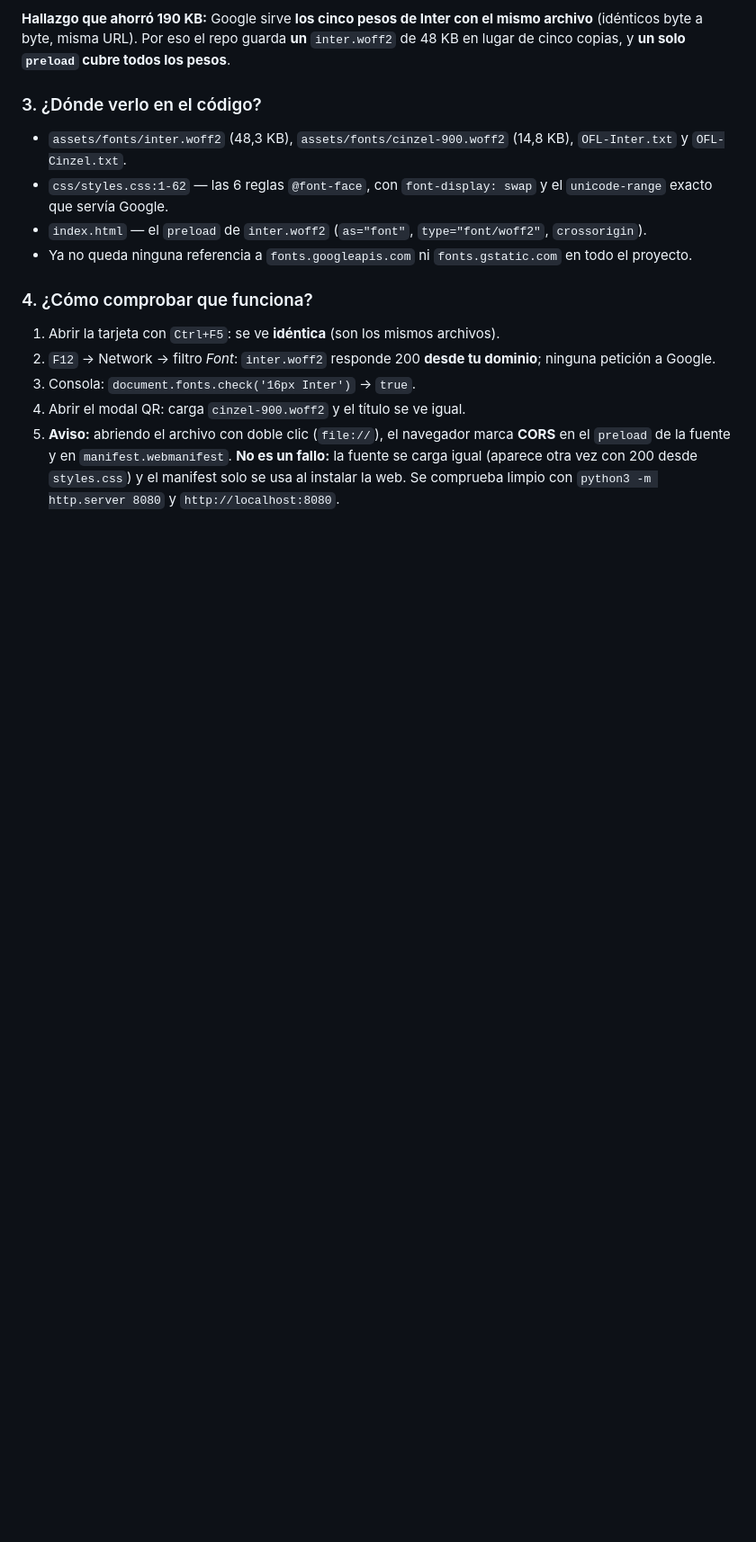
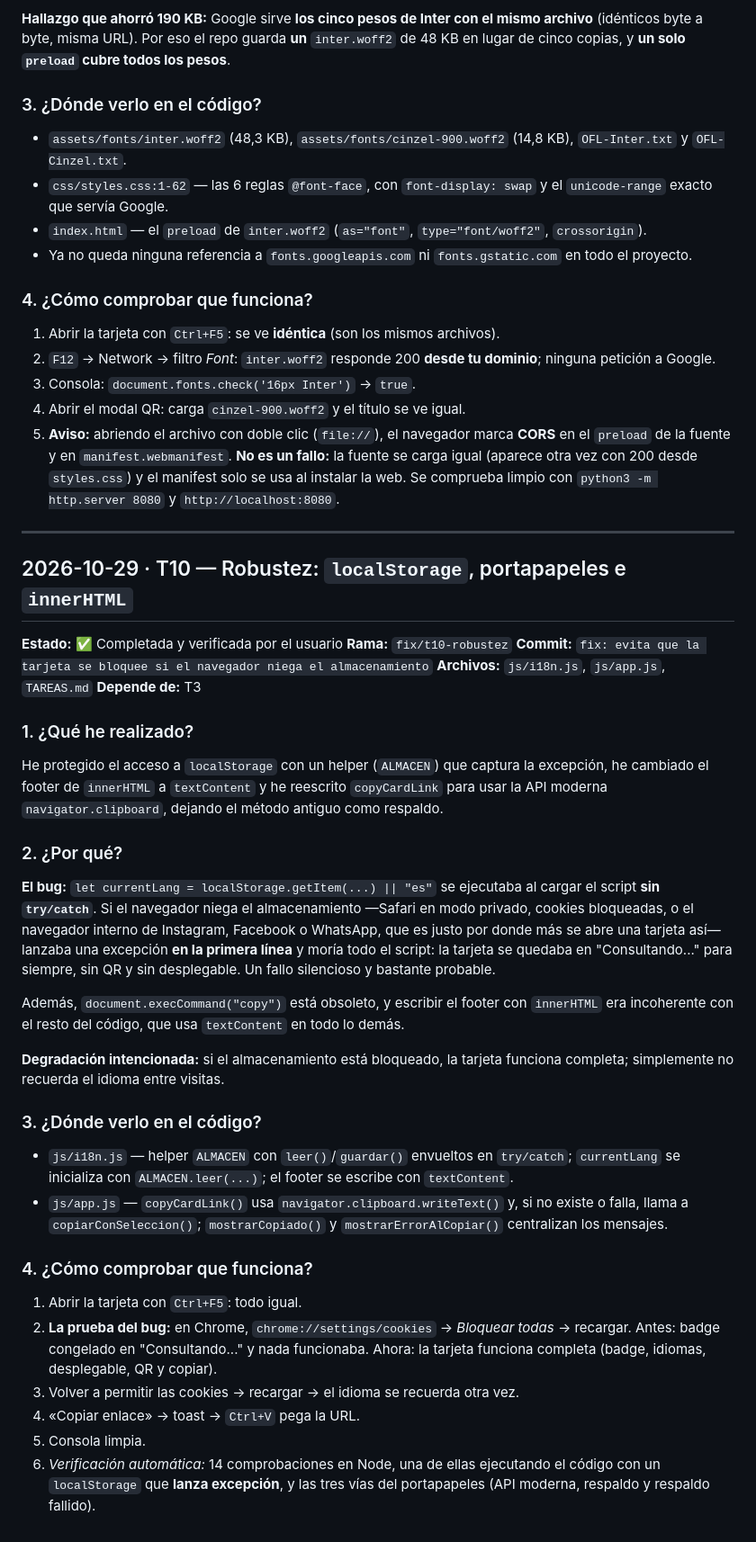
Before and after one commit to antoniorb1913/bar-jardin, a Markdown page: HISTORIAL.md, the part around one of its changes. Shown at 90% size. Drawn GitHub-style; blank space fills up the shorter version.

Commit message:
docs: cierra T10 en el tablero y el historial

```diff
--- a/HISTORIAL.md
+++ b/HISTORIAL.md
@@ -443,3 +444,39 @@ He descargado los **mismos archivos `.woff2` que servía Google Fonts**, los he
 3. Consola: `document.fonts.check('16px Inter')` → `true`.
 4. Abrir el modal QR: carga `cinzel-900.woff2` y el título se ve igual.
 5. **Aviso:** abriendo el archivo con doble clic (`file://`), el navegador marca **CORS** en el `preload` de la fuente y en `manifest.webmanifest`. **No es un fallo:** la fuente se carga igual (aparece otra vez con 200 desde `styles.css`) y el manifest solo se usa al instalar la web. Se comprueba limpio con `python3 -m http.server 8080` y `http://localhost:8080`.
+
+---
+
+## 2026-10-29 · T10 — Robustez: `localStorage`, portapapeles e `innerHTML`
+
+**Estado:** ✅ Completada y verificada por el usuario
+**Rama:** `fix/t10-robustez`
+**Commit:** `fix: evita que la tarjeta se bloquee si el navegador niega el almacenamiento`
+**Archivos:** `js/i18n.js`, `js/app.js`, `TAREAS.md`
+**Depende de:** T3
+
+### 1. ¿Qué he realizado?
+
+He protegido el acceso a `localStorage` con un helper (`ALMACEN`) que captura la excepción, he cambiado el footer de `innerHTML` a `textContent` y he reescrito `copyCardLink` para usar la API moderna `navigator.clipboard`, dejando el método antiguo como respaldo.
+
+### 2. ¿Por qué?
+
+**El bug:** `let currentLang = localStorage.getItem(...) || "es"` se ejecutaba al cargar el script **sin `try/catch`**. Si el navegador niega el almacenamiento —Safari en modo privado, cookies bloqueadas, o el navegador interno de Instagram, Facebook o WhatsApp, que es justo por donde más se abre una tarjeta así— lanzaba una excepción **en la primera línea** y moría todo el script: la tarjeta se quedaba en "Consultando..." para siempre, sin QR y sin desplegable. Un fallo silencioso y bastante probable.
+
+Además, `document.execCommand("copy")` está obsoleto, y escribir el footer con `innerHTML` era incoherente con el resto del código, que usa `textContent` en todo lo demás.
+
+**Degradación intencionada:** si el almacenamiento está bloqueado, la tarjeta funciona completa; simplemente no recuerda el idioma entre visitas.
+
+### 3. ¿Dónde verlo en el código?
+
+- `js/i18n.js` — helper `ALMACEN` con `leer()`/`guardar()` envueltos en `try/catch`; `currentLang` se inicializa con `ALMACEN.leer(...)`; el footer se escribe con `textContent`.
+- `js/app.js` — `copyCardLink()` usa `navigator.clipboard.writeText()` y, si no existe o falla, llama a `copiarConSeleccion()`; `mostrarCopiado()` y `mostrarErrorAlCopiar()` centralizan los mensajes.
+
+### 4. ¿Cómo comprobar que funciona?
+
+1. Abrir la tarjeta con `Ctrl+F5`: todo igual.
+2. **La prueba del bug:** en Chrome, `chrome://settings/cookies` → *Bloquear todas* → recargar. Antes: badge congelado en "Consultando..." y nada funcionaba. Ahora: la tarjeta funciona completa (badge, idiomas, desplegable, QR y copiar).
+3. Volver a permitir las cookies → recargar → el idioma se recuerda otra vez.
+4. «Copiar enlace» → toast → `Ctrl+V` pega la URL.
+5. Consola limpia.
+6. *Verificación automática:* 14 comprobaciones en Node, una de ellas ejecutando el código con un `localStorage` que **lanza excepción**, y las tres vías del portapapeles (API moderna, respaldo y respaldo fallido).
```
Also changed, not shown: other parts of HISTORIAL.md (+1 -0 lines), TAREAS.md (+3 -3 lines).
